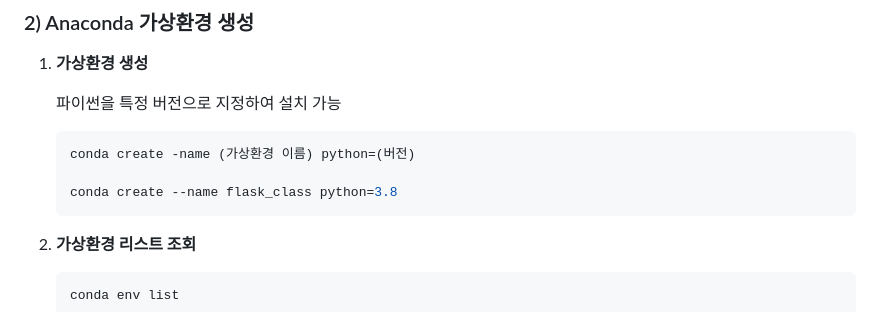
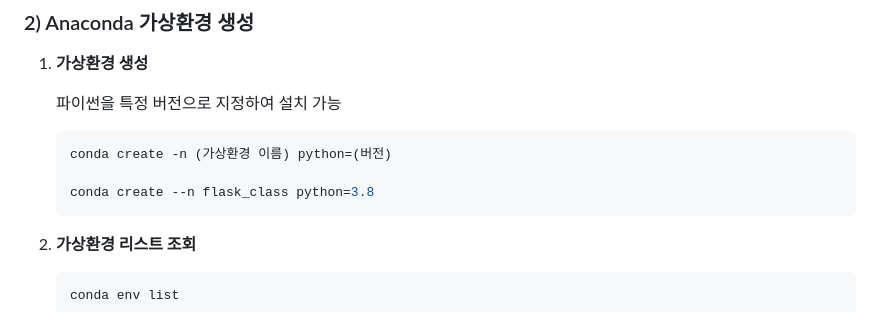
Before and after one commit to IEMHS-BRO/Flask_Class, a Markdown page: 01Week/README.md, the part around the change. GitHub-like rendering.

````diff
--- a/01Week/README.md
+++ b/01Week/README.md
@@ -289,9 +289,9 @@ Flask의 경우, 지원기능이 적은만큼 필요한 기능을 구현해야
     파이썬을 특정 버전으로 지정하여 설치 가능
 
     ```bash
-    conda create -name (가상환경 이름) python=(버전)
+    conda create -n (가상환경 이름) python=(버전)
 
-    conda create --name flask_class python=3.8
+    conda create --n flask_class python=3.8
     ```
 
 2. **가상환경 리스트 조회**
````
